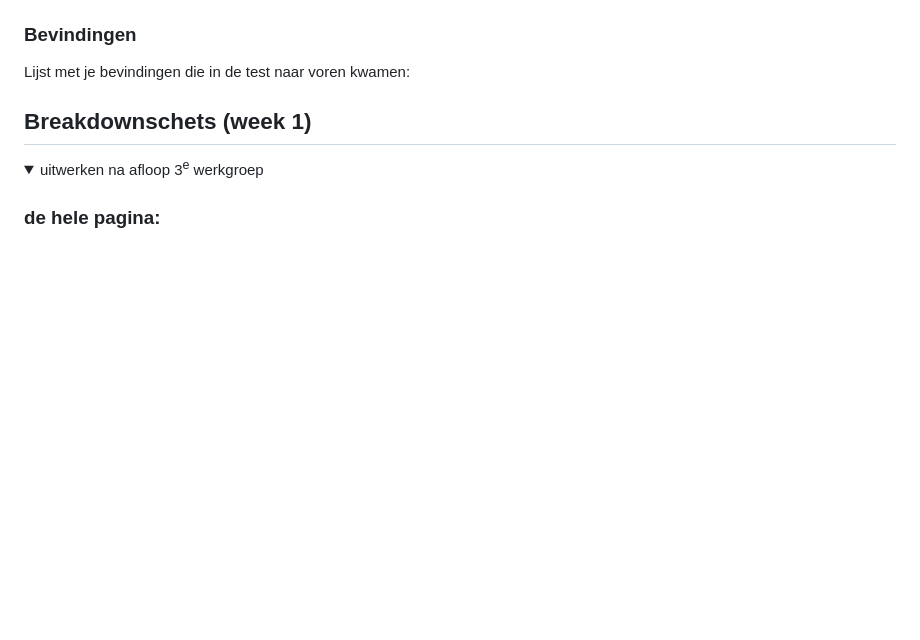
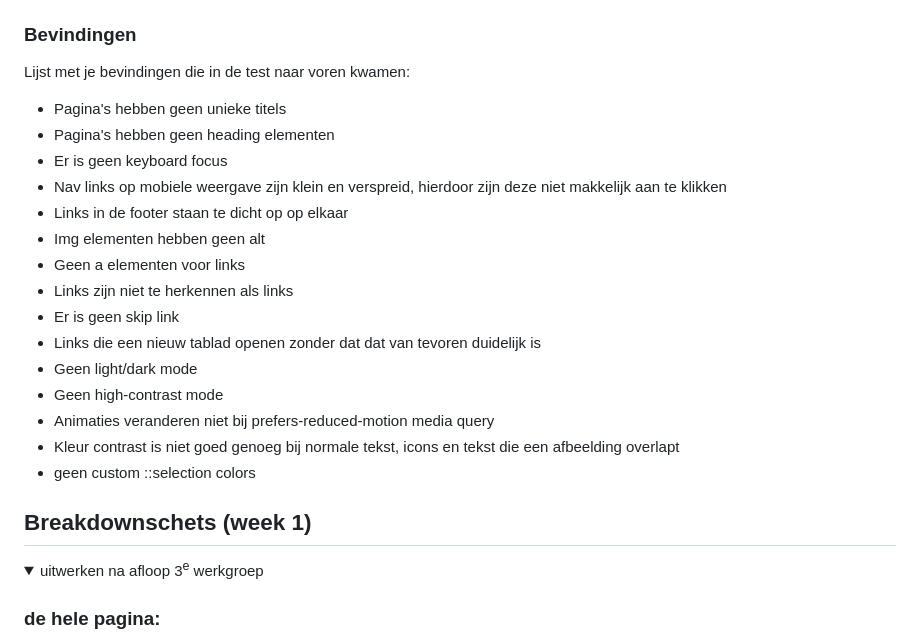
Before and after one commit to jeppedewilde/blok_web, a Markdown page: README.md, the part around the change printed below. Drawn GitHub-style; folded sections open; blank space fills up the shorter version.

```diff
--- a/README.md
+++ b/README.md
@@ -64,5 +72,20 @@ Nb. Door *open* toe te voegen aan een *details* element kun je deze standaard op
   ### Bevindingen
   Lijst met je bevindingen die in de test naar voren kwamen:
+  - Pagina's hebben geen unieke titels
+  - Pagina's hebben geen heading elementen
+  - Er is geen keyboard focus
+  - Nav links op mobiele weergave zijn klein en verspreid, hierdoor zijn deze niet makkelijk aan te klikken
+  - Links in de footer staan te dicht op op elkaar
+  - Img elementen hebben geen alt
+  - Geen a elementen voor links
+  - Links zijn niet te herkennen als links
+  - Er is geen skip link
+  - Links die een nieuw tablad openen zonder dat dat van tevoren duidelijk is
+  - Geen light/dark mode
+  - Geen high-contrast mode
+  - Animaties veranderen niet bij prefers-reduced-motion media query
+  - Kleur contrast is niet goed genoeg bij normale tekst, icons en tekst die een afbeelding overlapt
+  - geen custom ::selection colors
 
 </details>
 
```
Also changed, not shown: other parts of README.md (+8 -0 lines).
